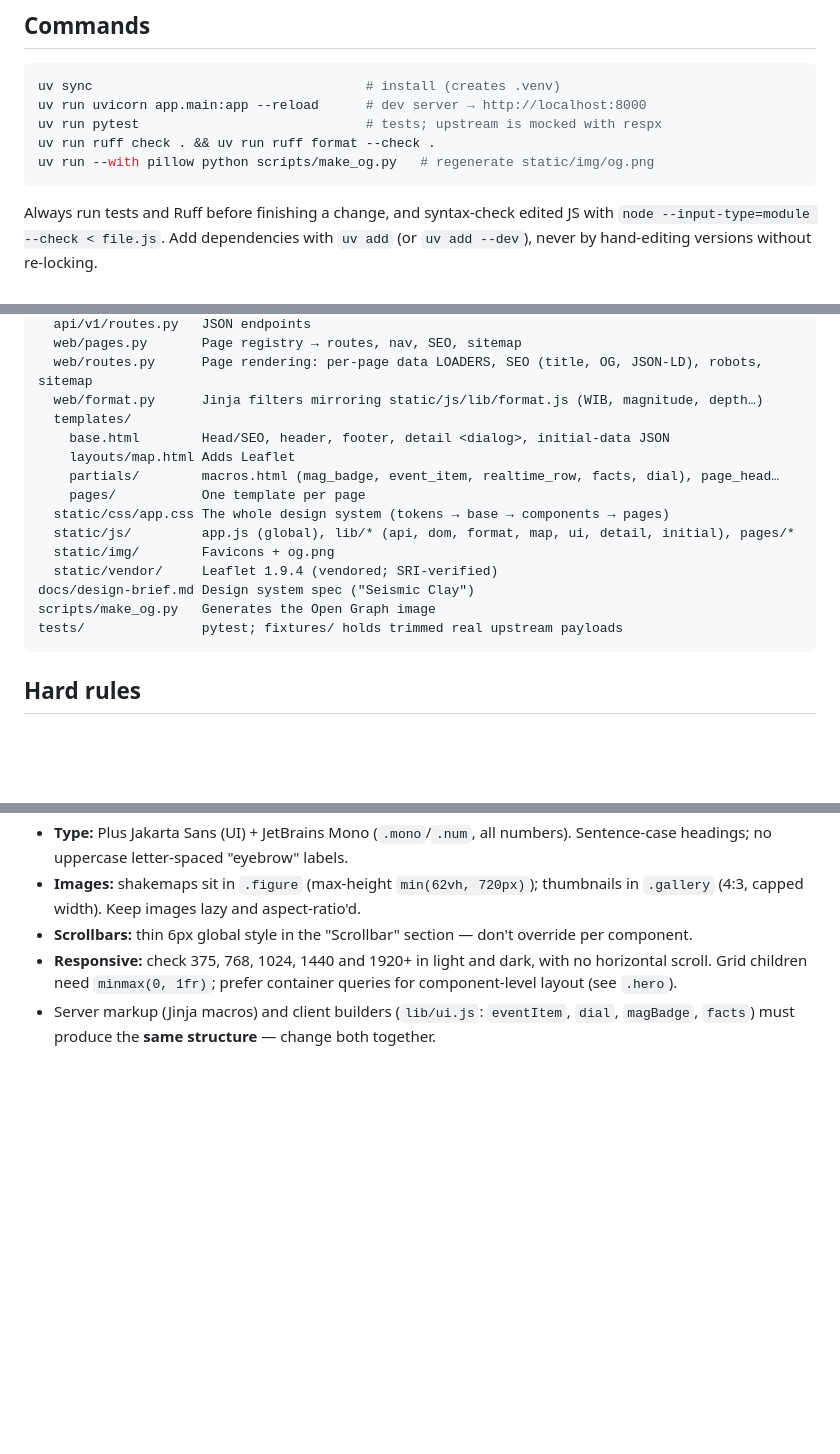
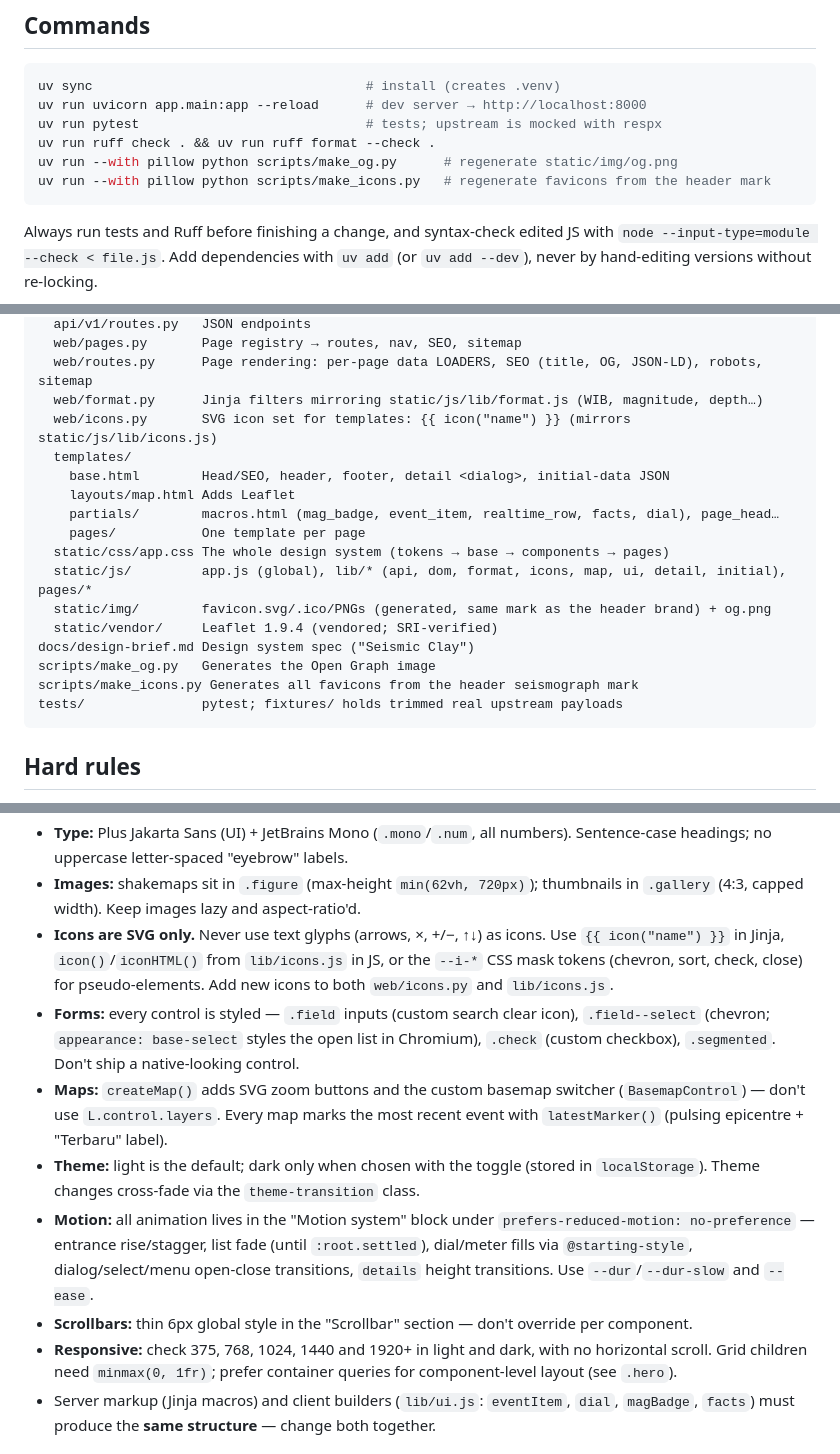
Before and after one commit to ridwaanhall/gempa, a Markdown page: AGENTS.md, 3 parts joined by grey strips. GitHub-like rendering; blank space fills up the shorter version.

Commit message:
docs: document icon, form, map, theme and motion rules in AGENTS.md
Co-Authored-By: Claude Opus 5.5 <noreply@anthropic.com>

````diff
--- a/AGENTS.md
+++ b/AGENTS.md
@@ -22,7 +22,8 @@ uv sync                                   # install (creates .venv)
 uv run uvicorn app.main:app --reload      # dev server → http://localhost:8000
 uv run pytest                             # tests; upstream is mocked with respx
 uv run ruff check . && uv run ruff format --check .
-uv run --with pillow python scripts/make_og.py   # regenerate static/img/og.png
+uv run --with pillow python scripts/make_og.py      # regenerate static/img/og.png
+uv run --with pillow python scripts/make_icons.py   # regenerate favicons from the header mark
 ```
 
 Always run tests and Ruff before finishing a change, and syntax-check edited JS with
@@ -44,17 +45,19 @@ app/
   web/pages.py       Page registry → routes, nav, SEO, sitemap
   web/routes.py      Page rendering: per-page data LOADERS, SEO (title, OG, JSON-LD), robots, sitemap
   web/format.py      Jinja filters mirroring static/js/lib/format.js (WIB, magnitude, depth…)
+  web/icons.py       SVG icon set for templates: {{ icon("name") }} (mirrors static/js/lib/icons.js)
   templates/
     base.html        Head/SEO, header, footer, detail <dialog>, initial-data JSON
     layouts/map.html Adds Leaflet
     partials/        macros.html (mag_badge, event_item, realtime_row, facts, dial), page_head…
     pages/           One template per page
   static/css/app.css The whole design system (tokens → base → components → pages)
-  static/js/         app.js (global), lib/* (api, dom, format, map, ui, detail, initial), pages/*
-  static/img/        Favicons + og.png
+  static/js/         app.js (global), lib/* (api, dom, format, icons, map, ui, detail, initial), pages/*
+  static/img/        favicon.svg/.ico/PNGs (generated, same mark as the header brand) + og.png
   static/vendor/     Leaflet 1.9.4 (vendored; SRI-verified)
 docs/design-brief.md Design system spec ("Seismic Clay")
 scripts/make_og.py   Generates the Open Graph image
+scripts/make_icons.py Generates all favicons from the header seismograph mark
 tests/               pytest; fixtures/ holds trimmed real upstream payloads
 ```
 
@@ -95,6 +98,22 @@ Read `docs/design-brief.md` before UI work. The essentials:
   Sentence-case headings; no uppercase letter-spaced "eyebrow" labels.
 - **Images:** shakemaps sit in `.figure` (max-height `min(62vh, 720px)`); thumbnails in
   `.gallery` (4:3, capped width). Keep images lazy and aspect-ratio'd.
+- **Icons are SVG only.** Never use text glyphs (arrows, ×, +/−, ↑↓) as icons. Use
+  `{{ icon("name") }}` in Jinja, `icon()`/`iconHTML()` from `lib/icons.js` in JS, or the
+  `--i-*` CSS mask tokens (chevron, sort, check, close) for pseudo-elements. Add new icons
+  to both `web/icons.py` and `lib/icons.js`.
+- **Forms:** every control is styled — `.field` inputs (custom search clear icon),
+  `.field--select` (chevron; `appearance: base-select` styles the open list in Chromium),
+  `.check` (custom checkbox), `.segmented`. Don't ship a native-looking control.
+- **Maps:** `createMap()` adds SVG zoom buttons and the custom basemap switcher
+  (`BasemapControl`) — don't use `L.control.layers`. Every map marks the most recent event
+  with `latestMarker()` (pulsing epicentre + "Terbaru" label).
+- **Theme:** light is the default; dark only when chosen with the toggle (stored in
+  `localStorage`). Theme changes cross-fade via the `theme-transition` class.
+- **Motion:** all animation lives in the "Motion system" block under
+  `prefers-reduced-motion: no-preference` — entrance rise/stagger, list fade (until
+  `:root.settled`), dial/meter fills via `@starting-style`, dialog/select/menu open-close
+  transitions, `details` height transitions. Use `--dur`/`--dur-slow` and `--ease`.
 - **Scrollbars:** thin 6px global style in the "Scrollbar" section — don't override per
   component.
 - **Responsive:** check 375, 768, 1024, 1440 and 1920+ in light and dark, with no
````
